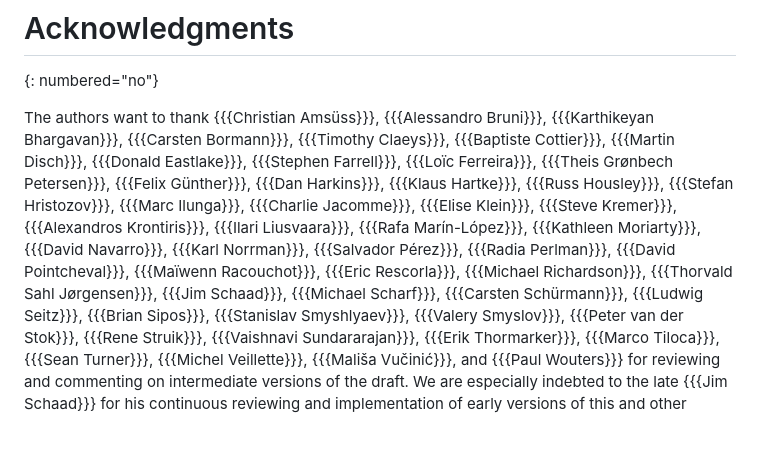
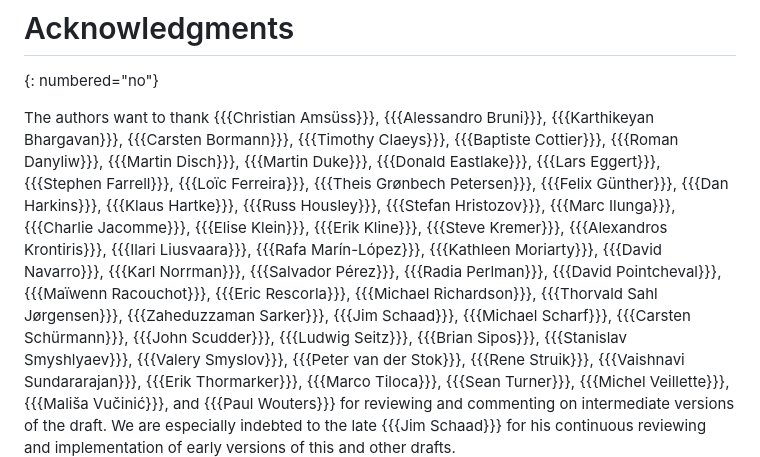
Before and after one commit to lake-wg/edhoc, a Markdown page: draft-ietf-lake-edhoc.md, the part around the change. Drawn GitHub-style; blank space fills up the shorter version.

Commit message:
Ackn. Fixes #432

```diff
--- a/draft-ietf-lake-edhoc.md
+++ b/draft-ietf-lake-edhoc.md
@@ -2829,8 +2829,11 @@ The authors want to thank
 {{{Carsten Bormann}}},
 {{{Timothy Claeys}}},
 {{{Baptiste Cottier}}},
+{{{Roman Danyliw}}},
 {{{Martin Disch}}},
+{{{Martin Duke}}},
 {{{Donald Eastlake}}},
+{{{Lars Eggert}}},
 {{{Stephen Farrell}}},
 {{{Loïc Ferreira}}},
 {{{Theis Grønbech Petersen}}},
@@ -2842,6 +2845,7 @@ The authors want to thank
 {{{Marc Ilunga}}},
 {{{Charlie Jacomme}}},
 {{{Elise Klein}}},
+{{{Erik Kline}}},
 {{{Steve Kremer}}},
 {{{Alexandros Krontiris}}},
 {{{Ilari Liusvaara}}},
@@ -2856,9 +2860,11 @@ The authors want to thank
 {{{Eric Rescorla}}},
 {{{Michael Richardson}}},
 {{{Thorvald Sahl Jørgensen}}},
+{{{Zaheduzzaman Sarker}}},
 {{{Jim Schaad}}},
 {{{Michael Scharf}}},
 {{{Carsten Schürmann}}},
+{{{John Scudder}}},
 {{{Ludwig Seitz}}},
 {{{Brian Sipos}}},
 {{{Stanislav Smyshlyaev}}},
```
